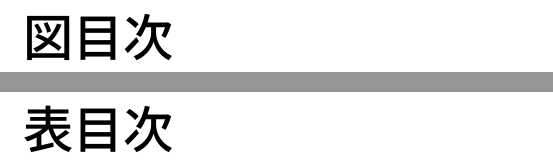
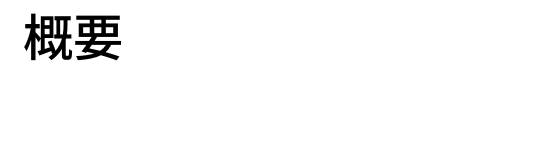
Before and after one commit to kosukeigarashi/master_thesis, a LaTeX thesis (main.tex): two parts of pages 4 and 5 of 29 before the commit and part of page 4 of 27 after it, the two joined at a grey line, cut at the place of the change, the shorter picture padded with empty space. Compiled offline with upLaTeX and dvipdfmx.

Commit message:
1217_3rd

```diff
--- a/main.tex
+++ b/main.tex
@@ -63,8 +63,8 @@
 \pagenumbering{roman} % ローマ数字
 
 \tableofcontents      % 目次
-\listoffigures        % 図目次（不要ならコメントアウト）
-\listoftables         % 表目次（不要ならコメントアウト）
+% \listoffigures        % 図目次（不要ならコメントアウト）
+% \listoftables         % 表目次（不要ならコメントアウト）
 
 \chapter*{概要}       % 日本語の要約
 \addcontentsline{toc}{chapter}{概要} % 目次に載せる
```
Also changed, not shown: main.pdf, main.tex (2 more changed lines), 8 other files.
